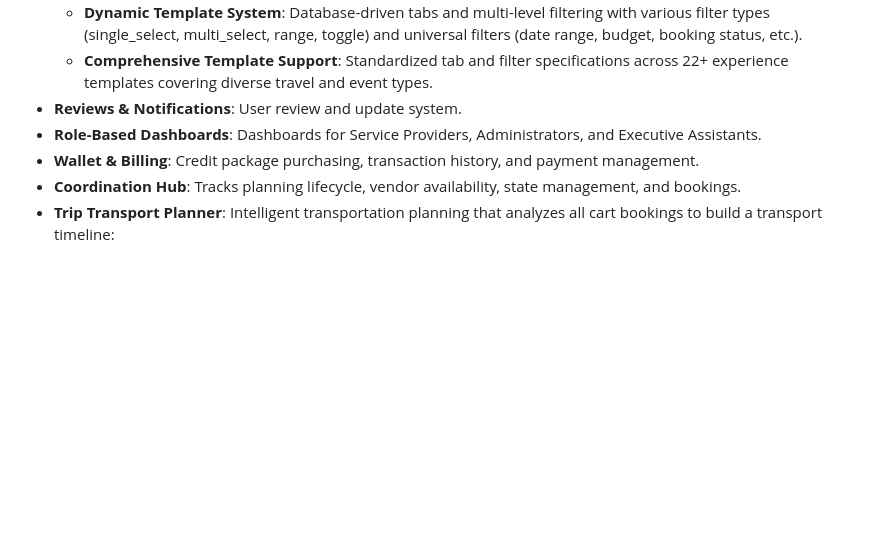
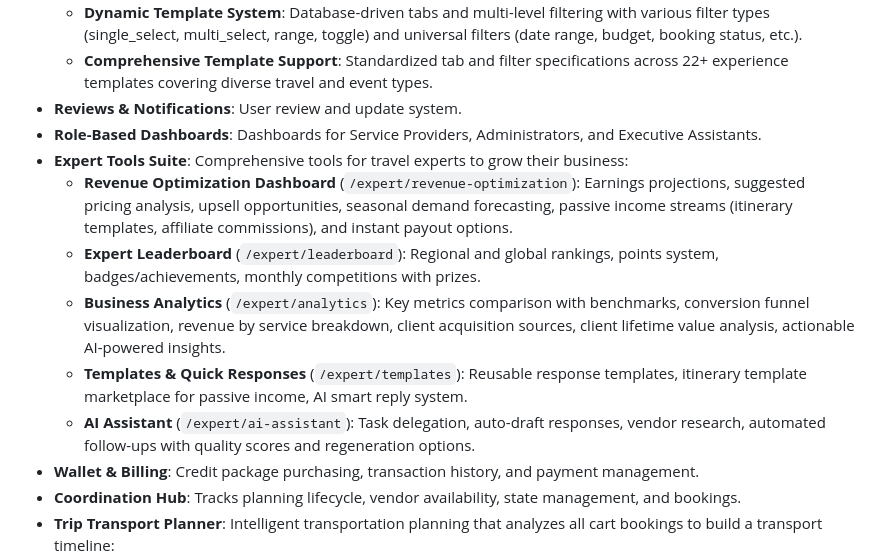
Before and after one commit to Nardo758/Traveloure-Platform, a Markdown page: replit.md, the part around the change. Drawn GitHub-style; blank space fills up the shorter version.

Commit message:
Add a suite of tools for travel experts to manage their business
Add documentation for the new Expert Tools Suite, including Revenue Optimization Dashboard, Expert Leaderboard, Business Analytics, and Templates & Quick Responses.

Replit-Commit-Author: Agent
Replit-Commit-Session-Id: 030508ec-4a01-4f26-8f15-02d8a0931f43
Replit-Commit-Checkpoint-Type: full_checkpoint
Replit-Commit-Event-Id: b2ff054e-da67-4450-905f-d8ab7624f219
Replit-Commit-Screenshot-Url: https://storage.googleapis.com/screenshot-production-us-central1/796e6056-bc9f-472e-ba38-753fa8c7073d/030508ec-4a01-4f26-8f15-02d8a0931f43/5pnwK80
Replit-Helium-Checkpoint-Created: true

```diff
--- a/replit.md
+++ b/replit.md
@@ -28,6 +28,12 @@ The application uses a modern, responsive design with Tailwind CSS and shadcn/ui
   - **Comprehensive Template Support**: Standardized tab and filter specifications across 22+ experience templates covering diverse travel and event types.
 - **Reviews & Notifications**: User review and update system.
 - **Role-Based Dashboards**: Dashboards for Service Providers, Administrators, and Executive Assistants.
+- **Expert Tools Suite**: Comprehensive tools for travel experts to grow their business:
+  - **Revenue Optimization Dashboard** (`/expert/revenue-optimization`): Earnings projections, suggested pricing analysis, upsell opportunities, seasonal demand forecasting, passive income streams (itinerary templates, affiliate commissions), and instant payout options.
+  - **Expert Leaderboard** (`/expert/leaderboard`): Regional and global rankings, points system, badges/achievements, monthly competitions with prizes.
+  - **Business Analytics** (`/expert/analytics`): Key metrics comparison with benchmarks, conversion funnel visualization, revenue by service breakdown, client acquisition sources, client lifetime value analysis, actionable AI-powered insights.
+  - **Templates & Quick Responses** (`/expert/templates`): Reusable response templates, itinerary template marketplace for passive income, AI smart reply system.
+  - **AI Assistant** (`/expert/ai-assistant`): Task delegation, auto-draft responses, vendor research, automated follow-ups with quality scores and regeneration options.
 - **Wallet & Billing**: Credit package purchasing, transaction history, and payment management.
 - **Coordination Hub**: Tracks planning lifecycle, vendor availability, state management, and bookings.
 - **Trip Transport Planner**: Intelligent transportation planning that analyzes all cart bookings to build a transport timeline:
```
